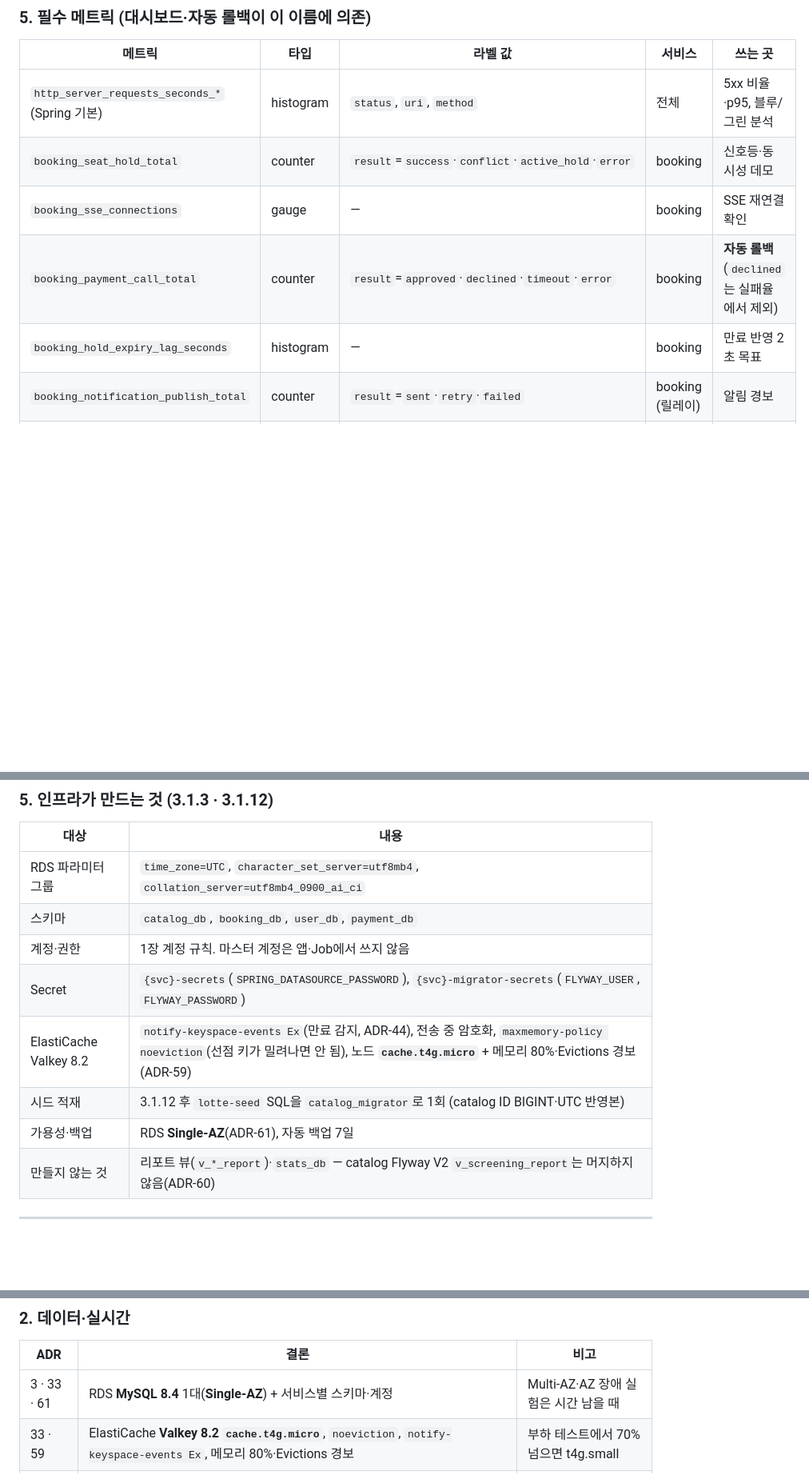
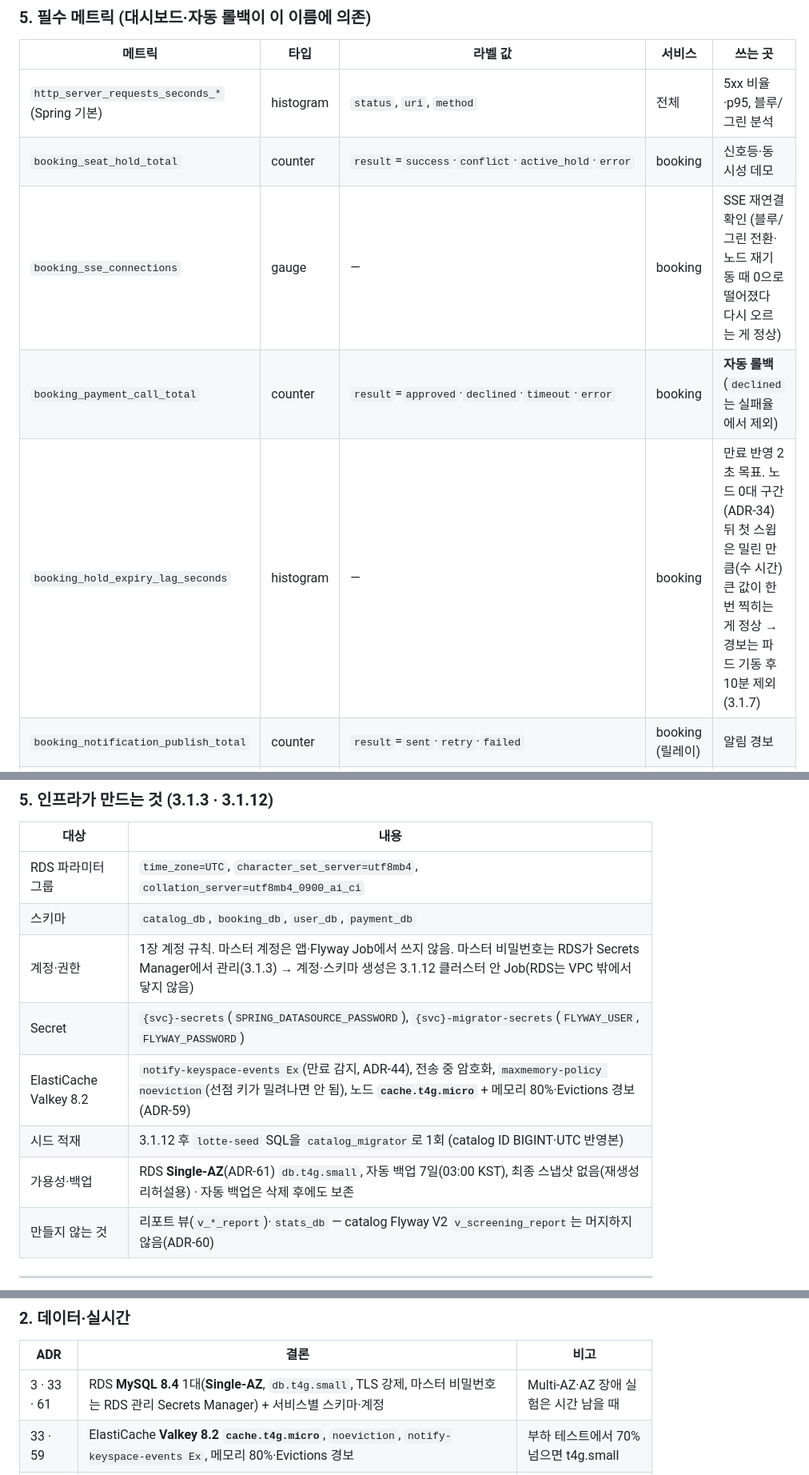
Before and after one commit to sesac-mzc-final-2/SeatSAC, a Markdown page: CLAUDE.md, 3 parts joined by grey strips. Shown at 80% size. Drawn GitHub-style; blank space fills up the shorter version.

Commit message:
feat: CLAUDE.md 수정

```diff
--- a/CLAUDE.md
+++ b/CLAUDE.md
@@ -404,9 +404,9 @@ ENTRYPOINT ["java", "-XX:MaxRAMPercentage=75", "-jar", "app.jar"]
 | --- | --- | --- | --- | --- |
 | `http_server_requests_seconds_*` (Spring 기본) | histogram | `status`, `uri`, `method` | 전체 | 5xx 비율·p95, 블루/그린 분석 |
 | `booking_seat_hold_total` | counter | `result`=`success`·`conflict`·`active_hold`·`error` | booking | 신호등·동시성 데모 |
-| `booking_sse_connections` | gauge | — | booking | SSE 재연결 확인 |
+| `booking_sse_connections` | gauge | — | booking | SSE 재연결 확인 (블루/그린 전환·노드 재기동 때 0으로 떨어졌다 다시 오르는 게 정상) |
 | `booking_payment_call_total` | counter | `result`=`approved`·`declined`·`timeout`·`error` | booking | **자동 롤백**(`declined`는 실패율에서 제외) |
-| `booking_hold_expiry_lag_seconds` | histogram | — | booking | 만료 반영 2초 목표 |
+| `booking_hold_expiry_lag_seconds` | histogram | — | booking | 만료 반영 2초 목표. 노드 0대 구간(ADR-34) 뒤 첫 스윕은 밀린 만큼(수 시간) 큰 값이 한 번 찍히는 게 정상 → 경보는 파드 기동 후 10분 제외(3.1.7) |
 | `booking_notification_publish_total` | counter | `result`=`sent`·`retry`·`failed` | booking (릴레이) | 알림 경보 |
 | `booking_outbox_pending` | gauge | — | booking | 릴레이 밀림 |
 | `catalog_cache_requests_total` | counter | `result`=`hit`·`miss` | catalog | 캐시 적중률 |
@@ -552,11 +550,11 @@ preview·active 구분은 파드 라벨 `rollouts-pod-template-hash`로 한다(
 | --- | --- |
 | RDS 파라미터 그룹 | `time_zone=UTC`, `character_set_server=utf8mb4`, `collation_server=utf8mb4_0900_ai_ci` |
 | 스키마 | `catalog_db`, `booking_db`, `user_db`, `payment_db` |
-| 계정·권한 | 1장 계정 규칙. 마스터 계정은 앱·Job에서 쓰지 않음 |
+| 계정·권한 | 1장 계정 규칙. 마스터 계정은 앱·Flyway Job에서 쓰지 않음. 마스터 비밀번호는 RDS가 Secrets Manager에서 관리(3.1.3) → 계정·스키마 생성은 3.1.12 클러스터 안 Job(RDS는 VPC 밖에서 닿지 않음) |
 | Secret | `{svc}-secrets`(`SPRING_DATASOURCE_PASSWORD`), `{svc}-migrator-secrets`(`FLYWAY_USER`, `FLYWAY_PASSWORD`) |
 | ElastiCache Valkey 8.2 | `notify-keyspace-events Ex`(만료 감지, ADR-44), 전송 중 암호화, `maxmemory-policy noeviction`(선점 키가 밀려나면 안 됨), 노드 **`cache.t4g.micro`** + 메모리 80%·Evictions 경보(ADR-59) |
 | 시드 적재 | 3.1.12 후 `lotte-seed` SQL을 `catalog_migrator`로 1회 (catalog ID BIGINT·UTC 반영본) |
-| 가용성·백업 | RDS **Single-AZ**(ADR-61), 자동 백업 7일 |
+| 가용성·백업 | RDS **Single-AZ**(ADR-61) `db.t4g.small`, 자동 백업 7일(03:00 KST), 최종 스냅샷 없음(재생성 리허설용) · 자동 백업은 삭제 후에도 보존 |
 | 만들지 않는 것 | 리포트 뷰(`v_*_report`)·`stats_db` — catalog Flyway V2 `v_screening_report`는 머지하지 않음(ADR-60) |
 
 
@@ -585,7 +583,7 @@ preview·active 구분은 파드 라벨 `rollouts-pod-template-hash`로 한다(
 
 | ADR | 결론 | 비고 |
 | --- | --- | --- |
-| 3 · 33 · 61 | RDS **MySQL 8.4** 1대(**Single-AZ**) + 서비스별 스키마·계정 | Multi-AZ·AZ 장애 실험은 시간 남을 때 |
+| 3 · 33 · 61 | RDS **MySQL 8.4** 1대(**Single-AZ**, `db.t4g.small`, TLS 강제, 마스터 비밀번호는 RDS 관리 Secrets Manager) + 서비스별 스키마·계정 | Multi-AZ·AZ 장애 실험은 시간 남을 때 |
 | 33 · 59 | ElastiCache **Valkey 8.2 `cache.t4g.micro`**, `noeviction`, `notify-keyspace-events Ex`, 메모리 80%·Evictions 경보 | 부하 테스트에서 70% 넘으면 t4g.small |
 | 57 | DB 마이그레이션은 ArgoCD **PreSync Flyway Job**(`{svc}_migrator`), 앱은 Flyway 끔 | |
 | 60 | 리포트 뷰 만들지 않음(catalog V2 머지 안 함) · payment `PROCESSING` 30초 초과는 기동 시 `FAILED(PROCESSING_TIMEOUT)` · `pg_provider`는 `MOCK`만 | |
```
Also changed, not shown: other parts of CLAUDE.md (+4 -6 lines), docs/CLAUDE.md (+9 -11 lines).
